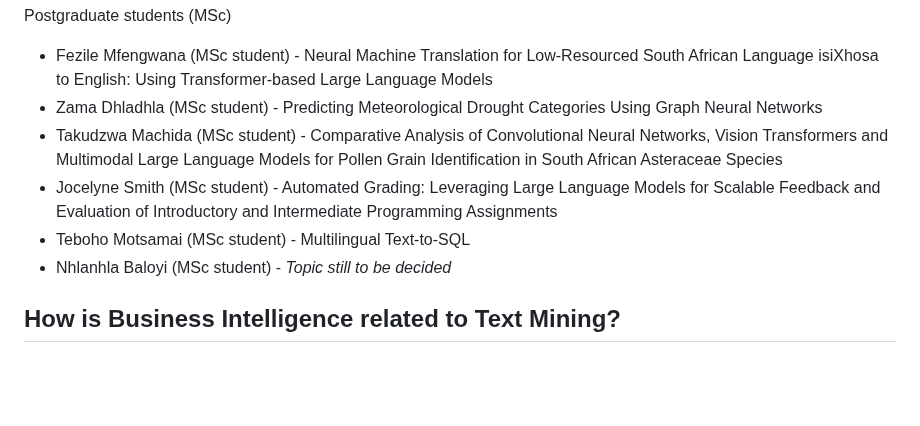
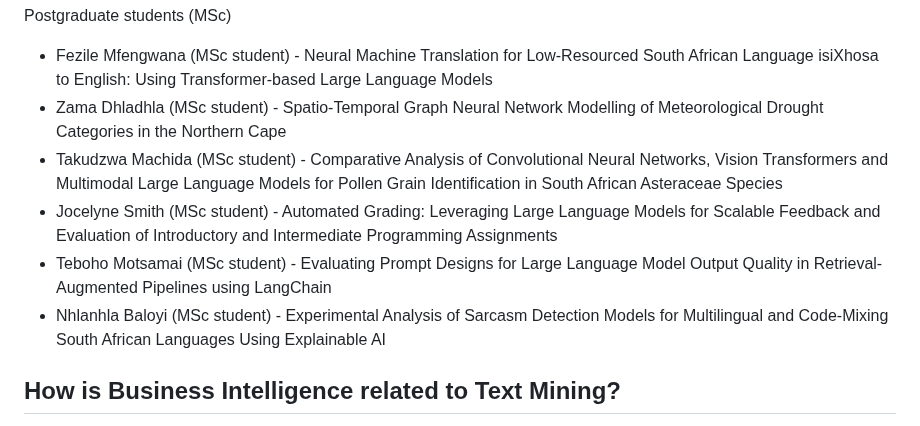
Before and after one commit to eduankotze/BITM, a Markdown page: README.md, the part around the change. GitHub-like rendering; blank space fills up the shorter version.

```diff
--- a/README.md
+++ b/README.md
@@ -33,11 +33,11 @@ Postgraduate students (PhD)
 
 Postgraduate students (MSc)
 * Fezile Mfengwana (MSc student) - Neural Machine Translation for Low-Resourced South African Language isiXhosa to English: Using Transformer-based Large Language Models
-* Zama Dhladhla (MSc student) - Predicting Meteorological Drought Categories Using Graph Neural Networks
+* Zama Dhladhla (MSc student) - Spatio-Temporal Graph Neural Network Modelling of Meteorological Drought Categories in the Northern Cape
 * Takudzwa Machida (MSc student) - Comparative Analysis of Convolutional Neural Networks, Vision Transformers and Multimodal Large Language Models for Pollen Grain Identification in South African Asteraceae Species
 * Jocelyne Smith (MSc student) - Automated Grading: Leveraging Large Language Models for Scalable Feedback and Evaluation of Introductory and Intermediate Programming Assignments
-* Teboho Motsamai (MSc student) - Multilingual Text-to-SQL
-* Nhlanhla Baloyi (MSc student) - <i>Topic still to be decided</i>
+* Teboho Motsamai (MSc student) - Evaluating Prompt Designs for Large Language Model Output Quality in Retrieval-Augmented Pipelines using LangChain
+* Nhlanhla Baloyi (MSc student) - Experimental Analysis of Sarcasm Detection Models for Multilingual and Code-Mixing South African Languages Using Explainable AI
 
 ## How is Business Intelligence related to Text Mining?
 Business intelligence (BI) and text mining are two distinct but interconnected fields that can complement each other in various ways. Let's explore their relationship with some examples:
```
